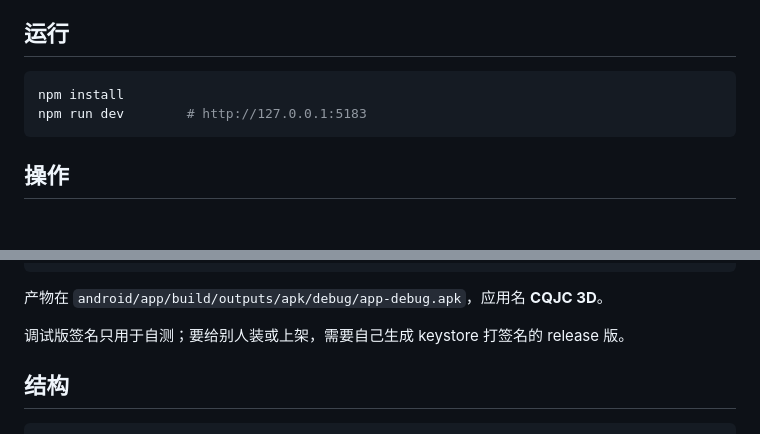
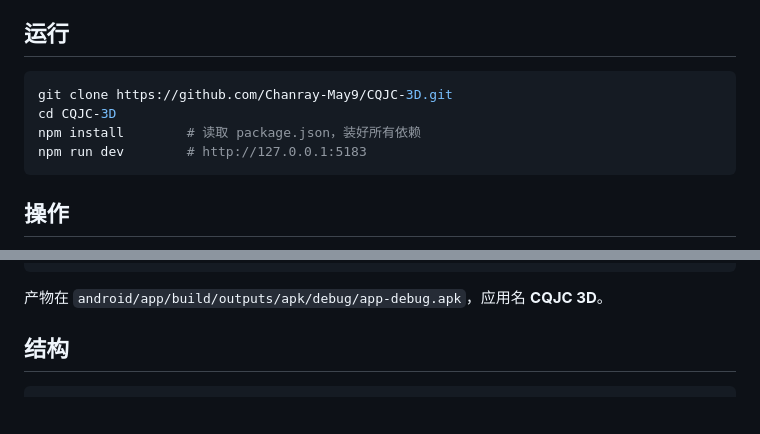
Before and after one commit to Chanray-May9/CQJC-3D, a Markdown page: README.md, 2 parts joined by grey strips. GitHub-like rendering; blank space fills up the shorter version.

Commit message:
README：补 clone/cd 步骤，删掉 keystore 提示

````diff
--- a/README.md
+++ b/README.md
@@ -11,7 +11,9 @@
 ## 运行
 
 ```bash
-npm install
+git clone https://github.com/Chanray-May9/CQJC-3D.git
+cd CQJC-3D
+npm install        # 读取 package.json，装好所有依赖
 npm run dev        # http://127.0.0.1:5183
 ```
 
@@ -47,8 +49,6 @@ cd android && ./gradlew.bat assembleDebug
 ```
 
 产物在 `android/app/build/outputs/apk/debug/app-debug.apk`，应用名 **CQJC 3D**。
-
-调试版签名只用于自测；要给别人装或上架，需要自己生成 keystore 打签名的 release 版。
 
 ## 结构
 
````
